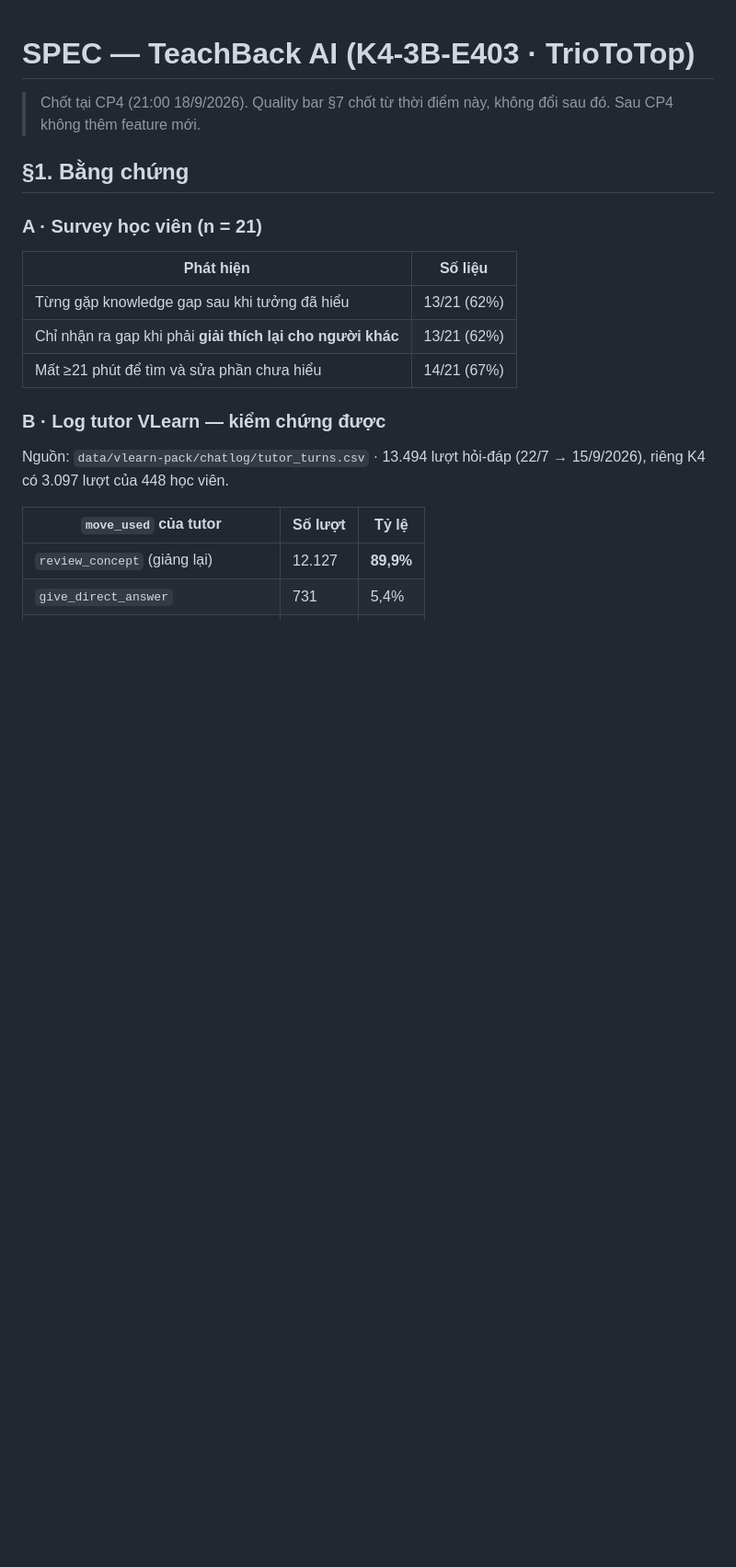
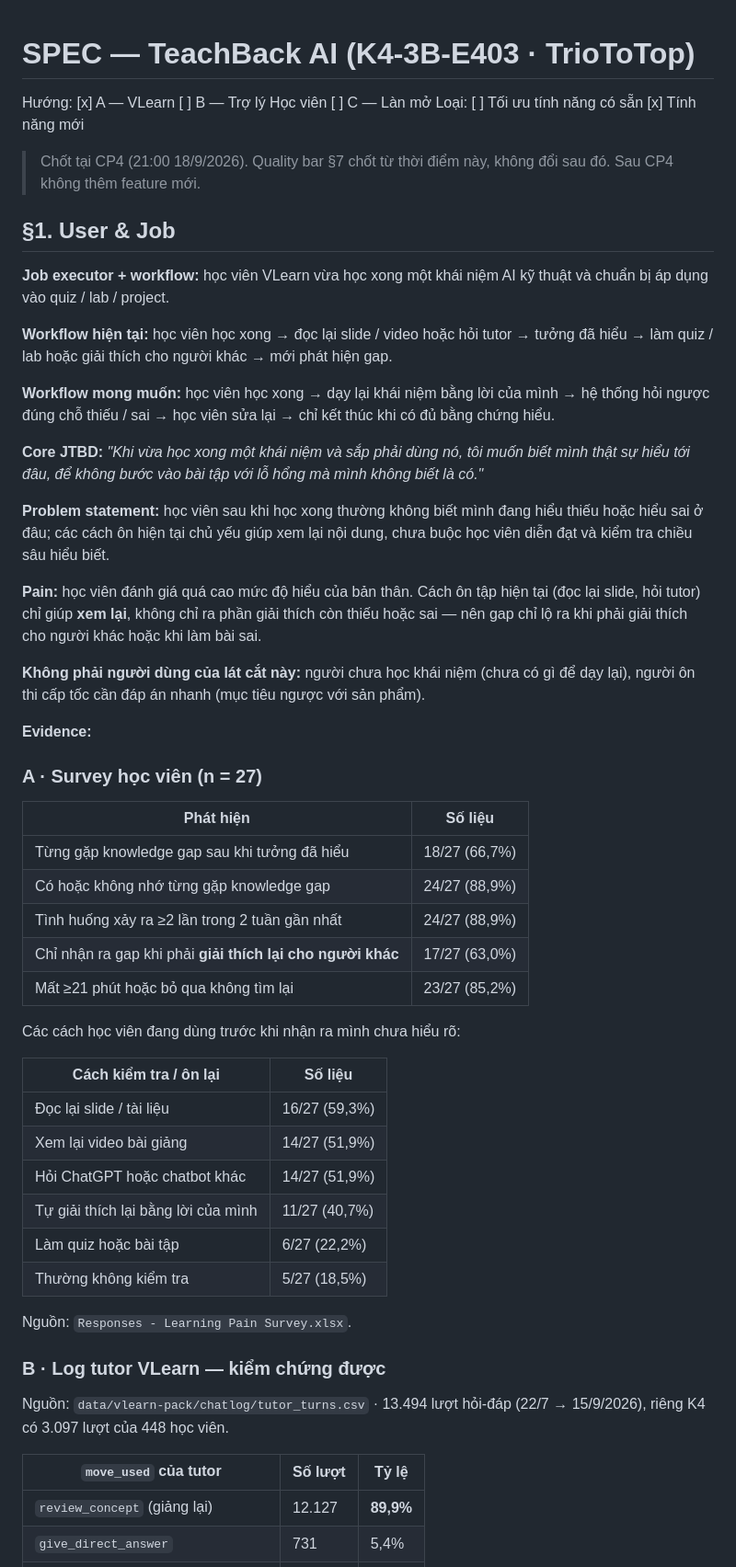
Before and after one commit to Devtamin04/K4-3B-E403-TrioToTop, a Markdown page: spec.md, the part around one of its changes. Shown at 92% size. Rendered like a GitHub page; blank space fills up the shorter version.

```diff
--- a/spec.md
+++ b/spec.md
@@ -1,17 +1,63 @@
 # SPEC — TeachBack AI (K4-3B-E403 · TrioToTop)
+
+Hướng: [x] A — VLearn  [ ] B — Trợ lý Học viên  [ ] C — Làn mở
+Loại: [ ] Tối ưu tính năng có sẵn  [x] Tính năng mới
 
 > Chốt tại CP4 (21:00 18/9/2026). Quality bar §7 chốt từ thời điểm này, không đổi
 > sau đó. Sau CP4 không thêm feature mới.
 
-## §1. Bằng chứng
+## §1. User & Job
 
-### A · Survey học viên (n = 21)
+**Job executor + workflow:** học viên VLearn vừa học xong một khái niệm AI kỹ thuật
+và chuẩn bị áp dụng vào quiz / lab / project.
+
+**Workflow hiện tại:** học viên học xong → đọc lại slide / video hoặc hỏi tutor →
+tưởng đã hiểu → làm quiz / lab hoặc giải thích cho người khác → mới phát hiện gap.
+
+**Workflow mong muốn:** học viên học xong → dạy lại khái niệm bằng lời của mình →
+hệ thống hỏi ngược đúng chỗ thiếu / sai → học viên sửa lại → chỉ kết thúc khi có
+đủ bằng chứng hiểu.
+
+**Core JTBD:** *"Khi vừa học xong một khái niệm và sắp phải dùng nó, tôi muốn
+biết mình thật sự hiểu tới đâu, để không bước vào bài tập với lỗ hổng mà mình
+không biết là có."*
+
+**Problem statement:** học viên sau khi học xong thường không biết mình đang hiểu
+thiếu hoặc hiểu sai ở đâu; các cách ôn hiện tại chủ yếu giúp xem lại nội dung,
+chưa buộc học viên diễn đạt và kiểm tra chiều sâu hiểu biết.
+
+**Pain:** học viên đánh giá quá cao mức độ hiểu của bản thân. Cách ôn tập hiện
+tại (đọc lại slide, hỏi tutor) chỉ giúp **xem lại**, không chỉ ra phần giải thích
+còn thiếu hoặc sai — nên gap chỉ lộ ra khi phải giải thích cho người khác hoặc
+khi làm bài sai.
+
+**Không phải người dùng của lát cắt này:** người chưa học khái niệm (chưa có gì
+để dạy lại), người ôn thi cấp tốc cần đáp án nhanh (mục tiêu ngược với sản phẩm).
+
+**Evidence:**
+
+### A · Survey học viên (n = 27)
 
 | Phát hiện | Số liệu |
 |---|---|
-| Từng gặp knowledge gap sau khi tưởng đã hiểu | 13/21 (62%) |
-| Chỉ nhận ra gap khi phải **giải thích lại cho người khác** | 13/21 (62%) |
-| Mất ≥21 phút để tìm và sửa phần chưa hiểu | 14/21 (67%) |
+| Từng gặp knowledge gap sau khi tưởng đã hiểu | 18/27 (66,7%) |
+| Có hoặc không nhớ từng gặp knowledge gap | 24/27 (88,9%) |
+| Tình huống xảy ra ≥2 lần trong 2 tuần gần nhất | 24/27 (88,9%) |
+| Chỉ nhận ra gap khi phải **giải thích lại cho người khác** | 17/27 (63,0%) |
+| Mất ≥21 phút hoặc bỏ qua không tìm lại | 23/27 (85,2%) |
+
+Các cách học viên đang dùng trước khi nhận ra mình chưa hiểu rõ:
+
+| Cách kiểm tra / ôn lại | Số liệu |
+|---|---|
+| Đọc lại slide / tài liệu | 16/27 (59,3%) |
+| Xem lại video bài giảng | 14/27 (51,9%) |
+| Hỏi ChatGPT hoặc chatbot khác | 14/27 (51,9%) |
+| Tự giải thích lại bằng lời của mình | 11/27 (40,7%) |
+| Làm quiz hoặc bài tập | 6/27 (22,2%) |
+| Thường không kiểm tra | 5/27 (18,5%) |
+
+Nguồn: `Responses - Learning Pain Survey.xlsx`.
 
 ### B · Log tutor VLearn — kiểm chứng được
 
```
Also changed, not shown: other parts of spec.md (+50 -24 lines).
